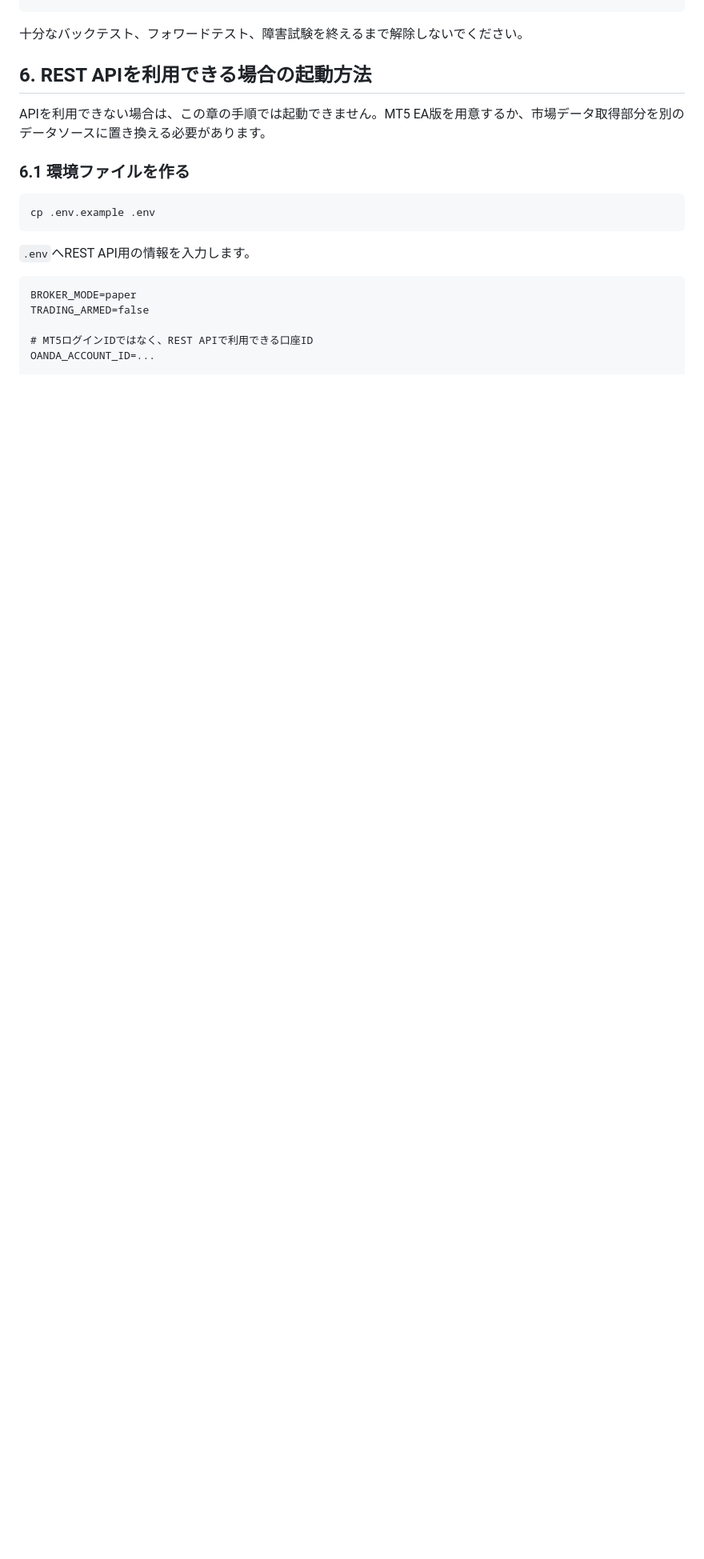
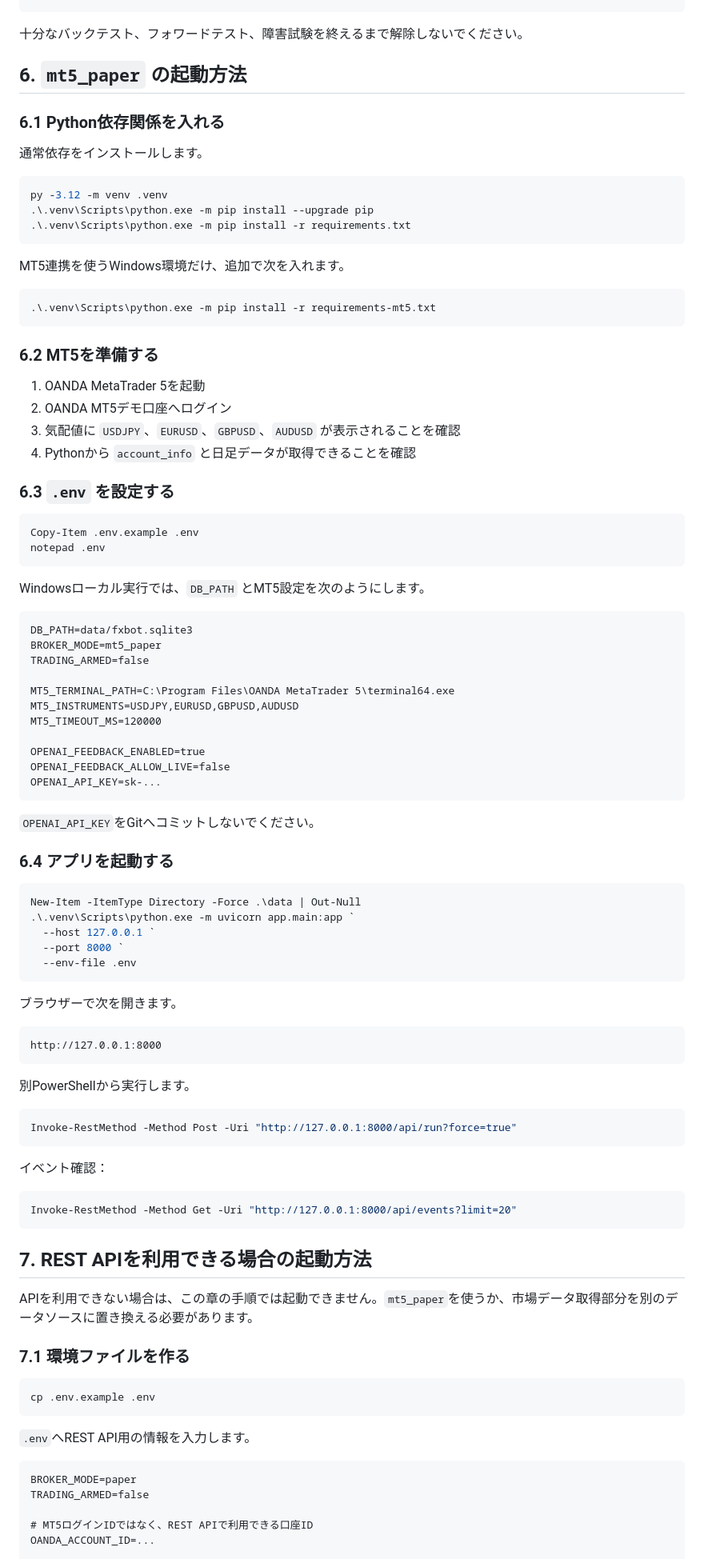
Before and after one commit to oishi1216/trend_bot, a Markdown page: README.md, the part around one of its changes. Shown at 80% size. Rendered like a GitHub page; blank space fills up the shorter version.

Commit message:
Document MT5 paper workflow

````diff
--- a/README.md
+++ b/README.md
@@ -142,11 +145,89 @@ ALLOW_LIVE_TRADING=YES_I_ACCEPT_THE_RISK
 
 十分なバックテスト、フォワードテスト、障害試験を終えるまで解除しないでください。
 
-## 6. REST APIを利用できる場合の起動方法
+## 6. `mt5_paper` の起動方法
 
-APIを利用できない場合は、この章の手順では起動できません。MT5 EA版を用意するか、市場データ取得部分を別のデータソースに置き換える必要があります。
+### 6.1 Python依存関係を入れる
 
-### 6.1 環境ファイルを作る
+通常依存をインストールします。
+
+```powershell
+py -3.12 -m venv .venv
+.\.venv\Scripts\python.exe -m pip install --upgrade pip
+.\.venv\Scripts\python.exe -m pip install -r requirements.txt
+```
+
+MT5連携を使うWindows環境だけ、追加で次を入れます。
+
+```powershell
+.\.venv\Scripts\python.exe -m pip install -r requirements-mt5.txt
+```
+
+### 6.2 MT5を準備する
+
+1. OANDA MetaTrader 5を起動
+2. OANDA MT5デモ口座へログイン
+3. 気配値に `USDJPY`、`EURUSD`、`GBPUSD`、`AUDUSD` が表示されることを確認
+4. Pythonから `account_info` と日足データが取得できることを確認
+
+### 6.3 `.env` を設定する
+
+```powershell
+Copy-Item .env.example .env
+notepad .env
+```
+
+Windowsローカル実行では、`DB_PATH` とMT5設定を次のようにします。
+
+```dotenv
+DB_PATH=data/fxbot.sqlite3
+BROKER_MODE=mt5_paper
+TRADING_ARMED=false
+
+MT5_TERMINAL_PATH=C:\Program Files\OANDA MetaTrader 5\terminal64.exe
+MT5_INSTRUMENTS=USDJPY,EURUSD,GBPUSD,AUDUSD
+MT5_TIMEOUT_MS=120000
+
+OPENAI_FEEDBACK_ENABLED=true
+OPENAI_FEEDBACK_ALLOW_LIVE=false
+OPENAI_API_KEY=sk-...
+```
+
+`OPENAI_API_KEY`をGitへコミットしないでください。
+
+### 6.4 アプリを起動する
+
+```powershell
+New-Item -ItemType Directory -Force .\data | Out-Null
+.\.venv\Scripts\python.exe -m uvicorn app.main:app `
+  --host 127.0.0.1 `
+  --port 8000 `
+  --env-file .env
+```
+
+ブラウザーで次を開きます。
+
+```text
+http://127.0.0.1:8000
+```
+
+別PowerShellから実行します。
+
+```powershell
+Invoke-RestMethod -Method Post -Uri "http://127.0.0.1:8000/api/run?force=true"
+```
+
+イベント確認：
+
+```powershell
+Invoke-RestMethod -Method Get -Uri "http://127.0.0.1:8000/api/events?limit=20"
+```
+
+## 7. REST APIを利用できる場合の起動方法
+
+APIを利用できない場合は、この章の手順では起動できません。`mt5_paper`を使うか、市場データ取得部分を別のデータソースに置き換える必要があります。
+
+### 7.1 環境ファイルを作る
 
 ```bash
 cp .env.example .env
````
Also changed, not shown: other parts of README.md (+78 -77 lines).
